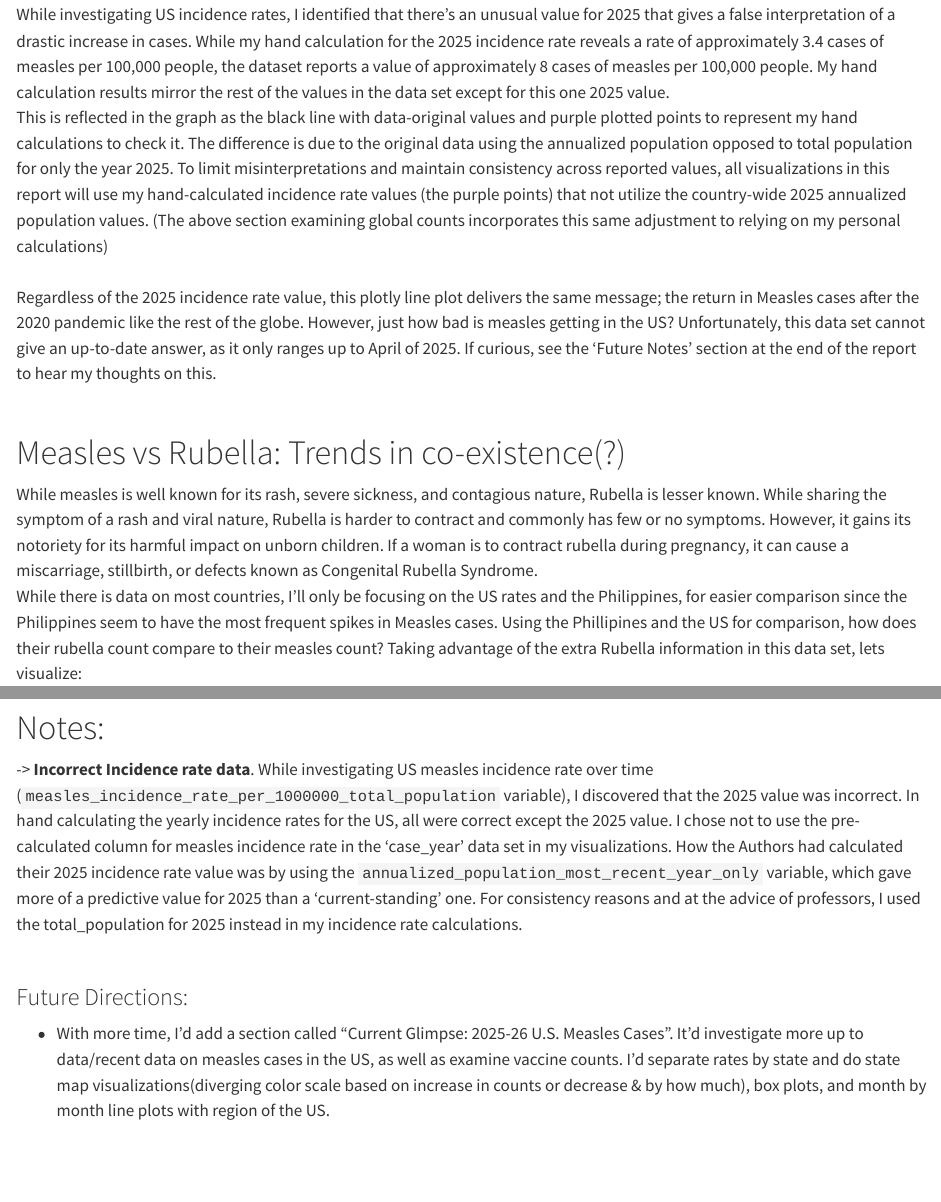
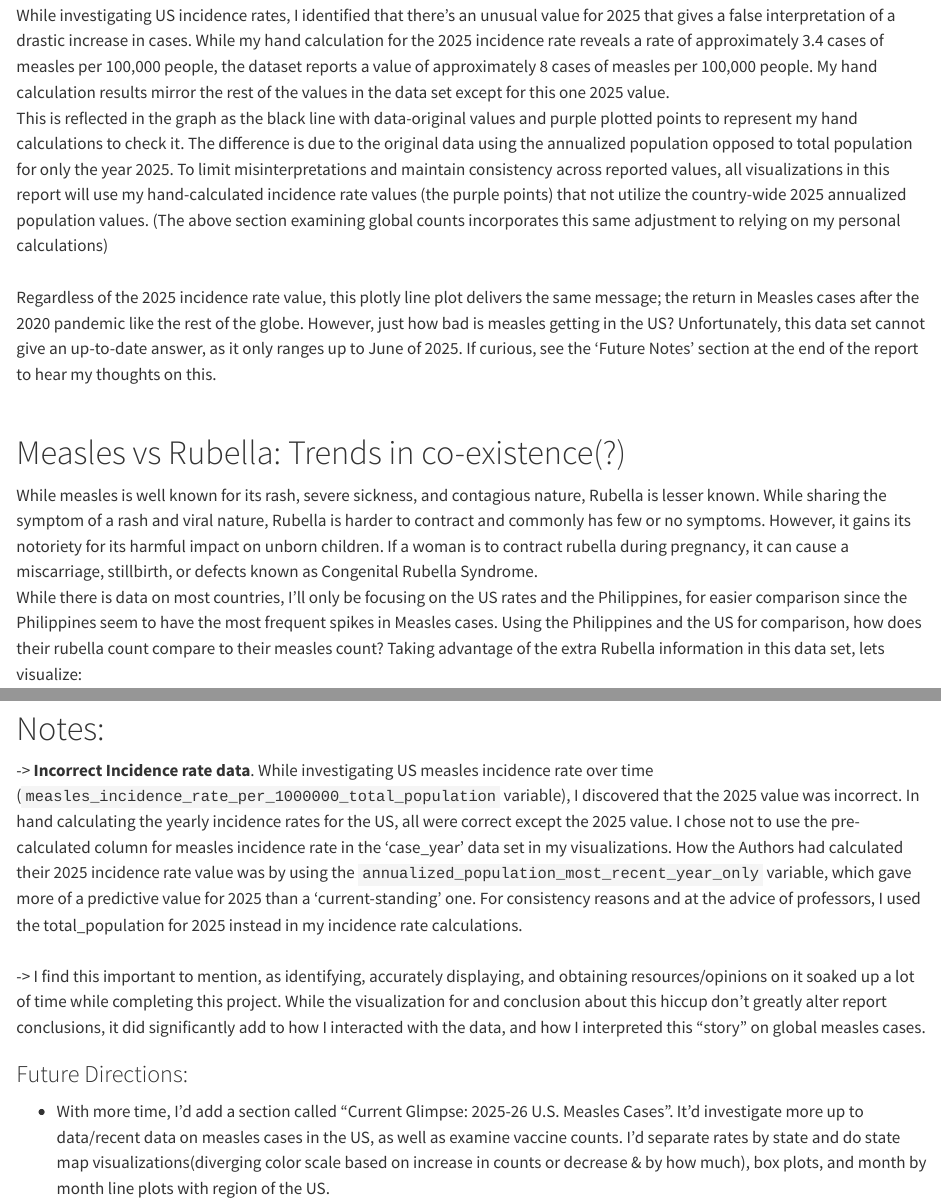
Before and after one commit to Asau176/MeaslesCases_FinalDatastat334, a Quarto document (Measles_FinalProject.qmd): the page in a window 1100 px wide, from 6580 px down before the commit and from 6530 px down after it, so that both start at the same text, and a second part further down, joined at a grey line. Rendered offline with R 4.5, knitr and Pandoc in place of Quarto, with nearby package versions; some code elsewhere in the file could not run offline; long lines of code are wrapped.

````diff
--- a/Measles_FinalProject.qmd
+++ b/Measles_FinalProject.qmd
@@ -225,13 +226,13 @@
 While investigating US incidence rates, I identified that there's an unusual value for 2025 that gives a false interpretation of a drastic increase in cases. While my hand calculation for the 2025 incidence rate reveals a rate of approximately 3.4 cases of measles per 100,000 people, the dataset reports a value of approximately 8 cases of measles per 100,000 people. My hand calculation results mirror the rest of the values in the data set except for this one 2025 value. \
     This is reflected in the graph as the black line with data-original values and purple plotted points to represent my hand calculations to check it. The difference is due to the original data using the annualized population opposed to total population for only the year 2025. To limit misinterpretations and maintain consistency across reported values, all visualizations in this report will use my hand-calculated incidence rate values (the purple points) that not utilize the country-wide 2025 annualized population values. (The above section examining global counts incorporates this same adjustment to relying on my personal calculations) \
   \
-Regardless of the 2025 incidence rate value, this plotly line plot delivers the same message; the return in Measles cases after the 2020 pandemic like the rest of the globe. However, just how bad is measles getting in the US? Unfortunately, this data set cannot give an up-to-date answer, as it only ranges up to April of 2025. If curious, see the 'Future Notes' section at the end of the report to hear my thoughts on this.\
+Regardless of the 2025 incidence rate value, this plotly line plot delivers the same message; the return in Measles cases after the 2020 pandemic like the rest of the globe. However, just how bad is measles getting in the US? Unfortunately, this data set cannot give an up-to-date answer, as it only ranges up to June of 2025. If curious, see the 'Future Notes' section at the end of the report to hear my thoughts on this.\
   \
 
 
 # Measles vs Rubella: Trends in co-existence(?)
 While measles is well known for its rash, severe sickness, and contagious nature, Rubella is lesser known. While sharing the symptom of a rash and viral nature, Rubella is harder to contract and commonly has few or no symptoms. However, it gains its notoriety for its harmful impact on unborn children. If a woman is to contract rubella during pregnancy, it can cause a miscarriage, stillbirth, or defects known as Congenital Rubella Syndrome.\
-    While there is data on most countries, I'll only be focusing on the US rates and the Philippines, for easier comparison since the Philippines seem to have the most frequent spikes in Measles cases. Using the Phillipines and the US for comparison, how does their rubella count compare to their measles count? Taking advantage of the extra Rubella information in this data set, lets visualize: \
+    While there is data on most countries, I'll only be focusing on the US rates and the Philippines, for easier comparison since the Philippines seem to have the most frequent spikes in Measles cases. Using the Philippines and the US for comparison, how does their rubella count compare to their measles count? Taking advantage of the extra Rubella information in this data set, lets visualize: \
 ```{r}
 tester_USAphipp<-
   cases_year |>
@@ -320,6 +321,7 @@
 # Notes:
 -> **Incorrect Incidence rate data**. While investigating US measles incidence rate over time (`measles_incidence_rate_per_1000000_total_population` variable), I discovered that the 2025 value was incorrect. In hand calculating the yearly incidence rates for the US, all were correct except the 2025 value. I chose not to use the pre-calculated column for measles incidence rate in the 'case_year' data set in my visualizations. How the Authors had calculated their 2025 incidence rate value was by using the `annualized_population_most_recent_year_only` variable, which gave more of a predictive value for 2025 than a 'current-standing' one. For consistency reasons and at the advice of professors, I used the total_population for 2025 instead in my incidence rate calculations.  \
  \
+ -> I find this important to mention, as identifying, accurately displaying, and obtaining resources/opinions on it soaked up a lot of time while completing this project. While the visualization for and conclusion about this hiccup don't greatly alter report conclusions, it did significantly add to how I interacted with the data, and how I interpreted this "story" on global measles cases. \
 
 ### Future Directions:
 - With more time, I'd add a section called "Current Glimpse: 2025-26 U.S. Measles Cases". It'd investigate more up to data/recent data on measles cases in the US, as well as examine vaccine counts. I'd separate rates by state and do state map visualizations(diverging color scale based on increase in counts or decrease & by how much), box plots, and month by month line plots with region of the US. \
````
Also changed, not shown: README.md, README_files/figure-commonmark/unnamed-chunk-3-1.png (added), README_files/figure-gfm/unnamed-chunk-3-1.png (added), Measles_FinalProject.qmd (5 more changed lines), 1 other file.
